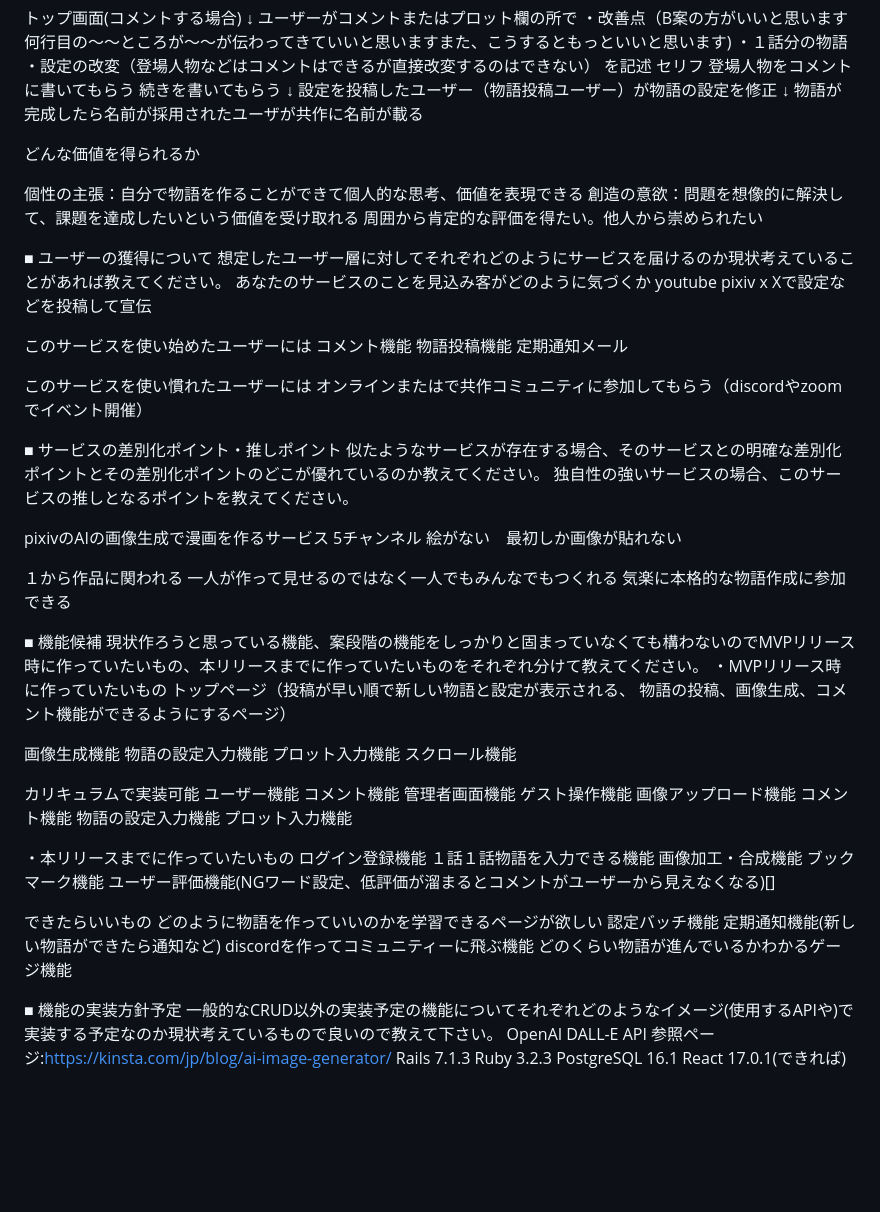
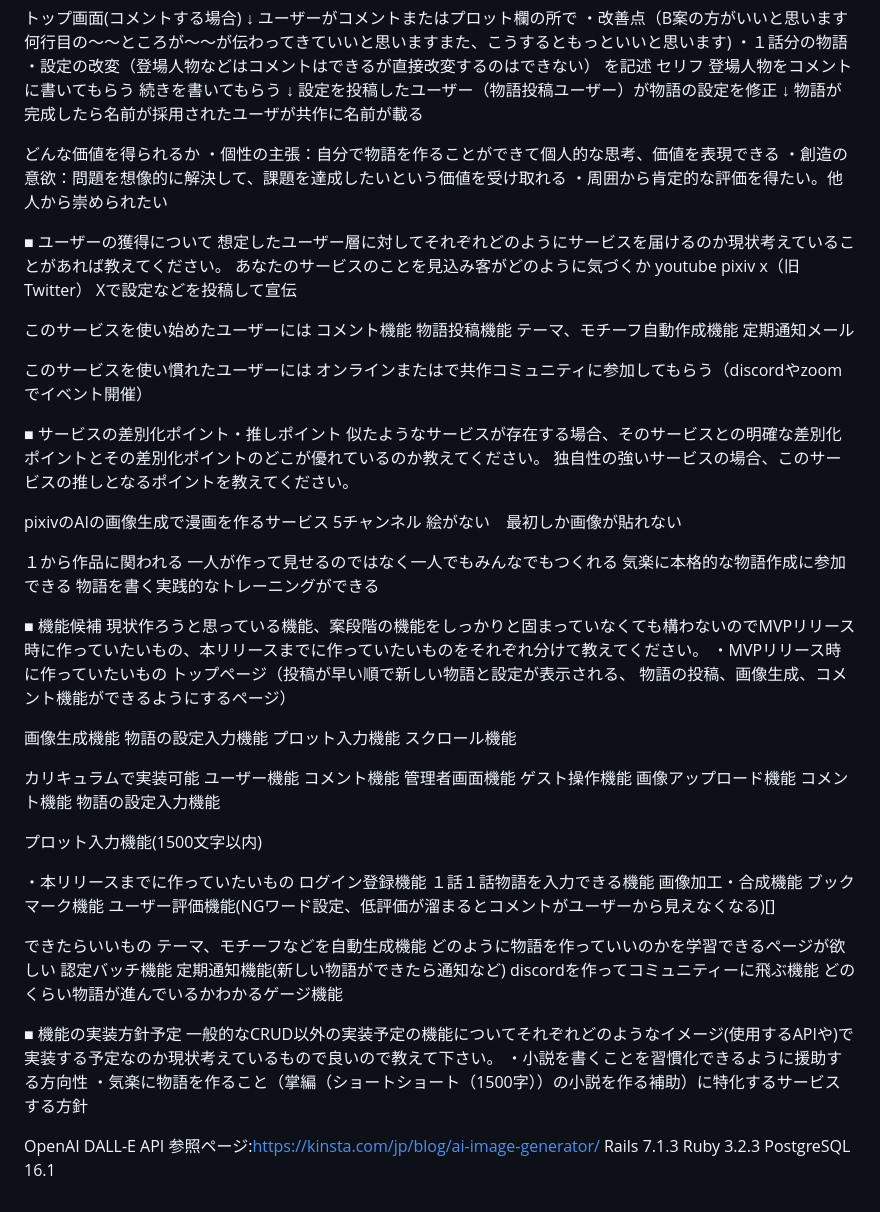
Before and after one commit to ojfubd/storyshare, a Markdown page: README.md, the part around one of its changes. GitHub-like rendering; blank space fills up the shorter version.

```diff
--- a/README.md
+++ b/README.md
@@ -82,22 +98,21 @@
 物語が完成したら名前が採用されたユーザが共作に名前が載る
 
 どんな価値を得られるか
-
-個性の主張：自分で物語を作ることができて個人的な思考、価値を表現できる
-創造の意欲：問題を想像的に解決して、課題を達成したいという価値を受け取れる
-周囲から肯定的な評価を得たい。他人から崇められたい
+・個性の主張：自分で物語を作ることができて個人的な思考、価値を表現できる
+・創造の意欲：問題を想像的に解決して、課題を達成したいという価値を受け取れる
+・周囲から肯定的な評価を得たい。他人から崇められたい
 
 
 ■ ユーザーの獲得について
 想定したユーザー層に対してそれぞれどのようにサービスを届けるのか現状考えていることがあれば教えてください。
 あなたのサービスのことを見込み客がどのように気づくか
-youtube pixiv x
+youtube pixiv x（旧Twitter）
 Xで設定などを投稿して宣伝
-
 
 このサービスを使い始めたユーザーには
 コメント機能
 物語投稿機能
+テーマ、モチーフ自動作成機能
 定期通知メール
 
 このサービスを使い慣れたユーザーには
@@ -117,6 +132,7 @@ pixivのAIの画像生成で漫画を作るサービス
 １から作品に関われる
 一人が作って見せるのではなく一人でもみんなでもつくれる
 気楽に本格的な物語作成に参加できる
+物語を書く実践的なトレーニングができる
 
 
 ■ 機能候補
@@ -138,7 +154,9 @@ pixivのAIの画像生成で漫画を作るサービス
 画像アップロード機能
 コメント機能
 物語の設定入力機能
-プロット入力機能
+
+プロット入力機能(1500文字以内)
+
 
 ・本リリースまでに作っていたいもの
 ログイン登録機能
@@ -149,6 +167,7 @@ pixivのAIの画像生成で漫画を作るサービス
 
 
 できたらいいもの
+テーマ、モチーフなどを自動生成機能
 どのように物語を作っていいのかを学習できるページが欲しい
 認定バッチ機能
 定期通知機能(新しい物語ができたら通知など)
@@ -157,9 +176,11 @@ discordを作ってコミュニティーに飛ぶ機能
 
 ■ 機能の実装方針予定
 一般的なCRUD以外の実装予定の機能についてそれぞれどのようなイメージ(使用するAPIや)で実装する予定なのか現状考えているもので良いので教えて下さい。
+・小説を書くことを習慣化できるように援助する方向性
+・気楽に物語を作ること（掌編（ショートショート（1500字））の小説を作る補助）に特化するサービスする方針
+
 OpenAI DALL-E API
 参照ページ:https://kinsta.com/jp/blog/ai-image-generator/
 Rails 7.1.3
 Ruby 3.2.3
 PostgreSQL 16.1
-React 17.0.1(できれば)
```
Also changed, not shown: other parts of README.md (+27 -11 lines).
